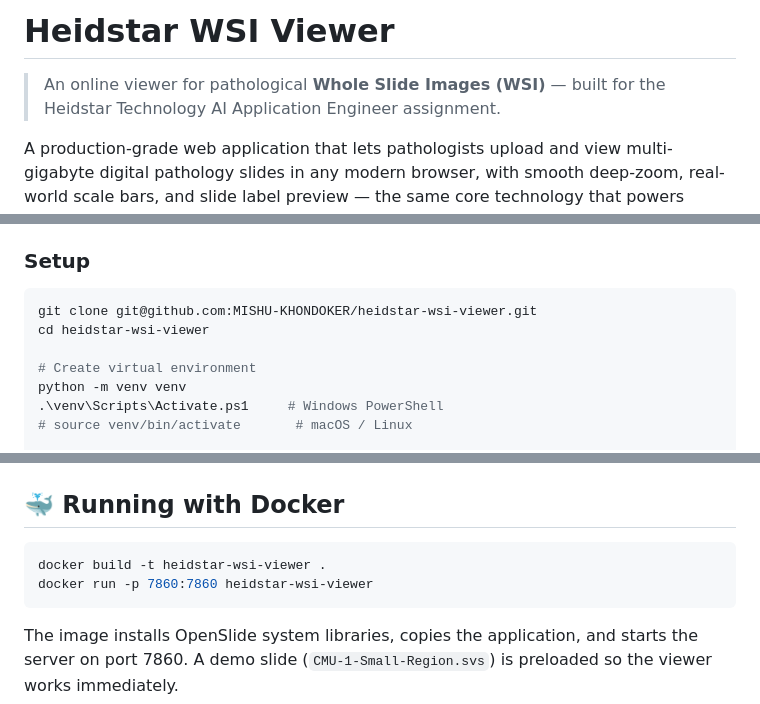
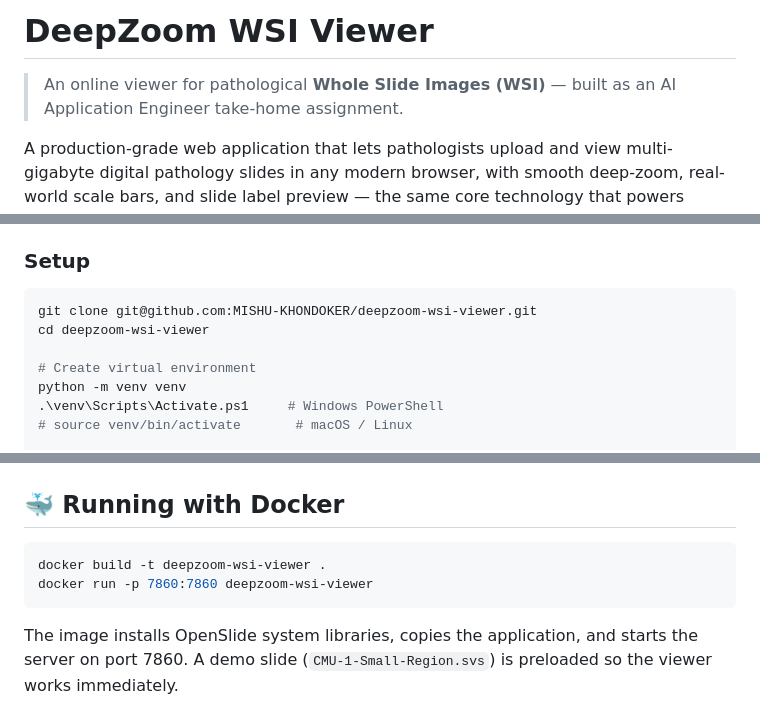
Before and after one commit to MISHU-KHONDOKER/deepzoom-wsi-viewer, a Markdown page: README.md, 3 parts joined by grey strips. Rendered like a GitHub page.

Commit message:
README: new name DeepZoom WSI Viewer, company name removed, commands updated
Co-Authored-By: Claude Opus 5.5 <noreply@anthropic.com>

````diff
--- a/README.md
+++ b/README.md
@@ -1,6 +1,6 @@
-# Heidstar WSI Viewer
+# DeepZoom WSI Viewer
 
-> An online viewer for pathological **Whole Slide Images (WSI)** — built for the Heidstar Technology AI Application Engineer assignment.
+> An online viewer for pathological **Whole Slide Images (WSI)** — built as an AI Application Engineer take-home assignment.
 
 A production-grade web application that lets pathologists upload and view multi-gigabyte digital pathology slides in any modern browser, with smooth deep-zoom, real-world scale bars, and slide label preview — the same core technology that powers commercial pathology platforms like PathAI and Aiforia.
 
@@ -147,8 +147,8 @@ heidstar-wsi-viewer/
 ### Setup
 
 ```bash
-git clone git@github.com:MISHU-KHONDOKER/heidstar-wsi-viewer.git
-cd heidstar-wsi-viewer
+git clone git@github.com:MISHU-KHONDOKER/deepzoom-wsi-viewer.git
+cd deepzoom-wsi-viewer
 
 # Create virtual environment
 python -m venv venv
@@ -176,8 +176,8 @@ A 2 MB starter file is `CMU-1-Small-Region.svs`.
 ## 🐳 Running with Docker
 
 ```bash
-docker build -t heidstar-wsi-viewer .
-docker run -p 7860:7860 heidstar-wsi-viewer
+docker build -t deepzoom-wsi-viewer .
+docker run -p 7860:7860 deepzoom-wsi-viewer
 ```
 
 The image installs OpenSlide system libraries, copies the application, and starts the server on port 7860. A demo slide (`CMU-1-Small-Region.svs`) is preloaded so the viewer works immediately.
````
Also changed, not shown: other parts of README.md (+2 -2 lines).
